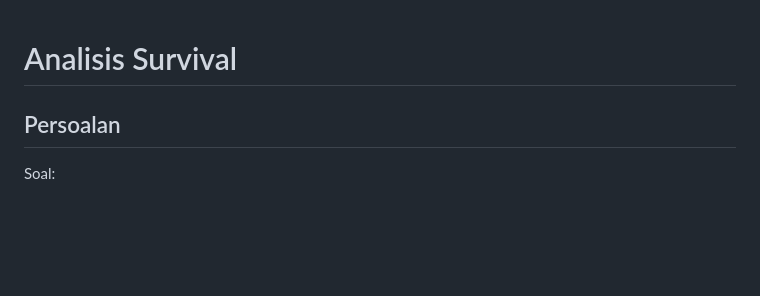
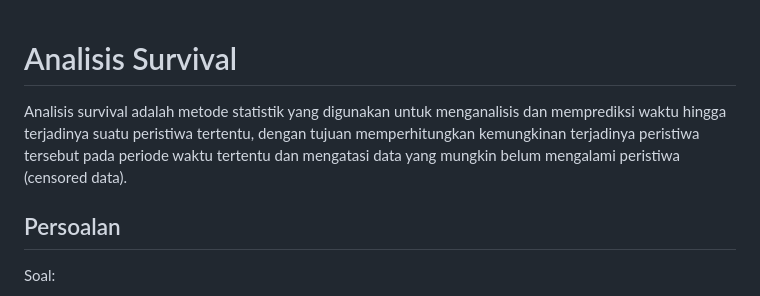
Before and after one commit to igochaniago/anamul_s1, a Markdown page: 13_Analisis Survival/penjelasan_analisis_survival.md, the part around the change. Drawn GitHub-style; blank space fills up the shorter version.

```diff
--- a/13_Analisis Survival/penjelasan_analisis_survival.md
+++ b/13_Analisis Survival/penjelasan_analisis_survival.md
@@ -1,5 +1,6 @@
 Analisis Survival
 ================
+Analisis survival adalah metode statistik yang digunakan untuk menganalisis dan memprediksi waktu hingga terjadinya suatu peristiwa tertentu, dengan tujuan memperhitungkan kemungkinan terjadinya peristiwa tersebut pada periode waktu tertentu dan mengatasi data yang mungkin belum mengalami peristiwa (censored data).
 
 ## Persoalan
 
```
